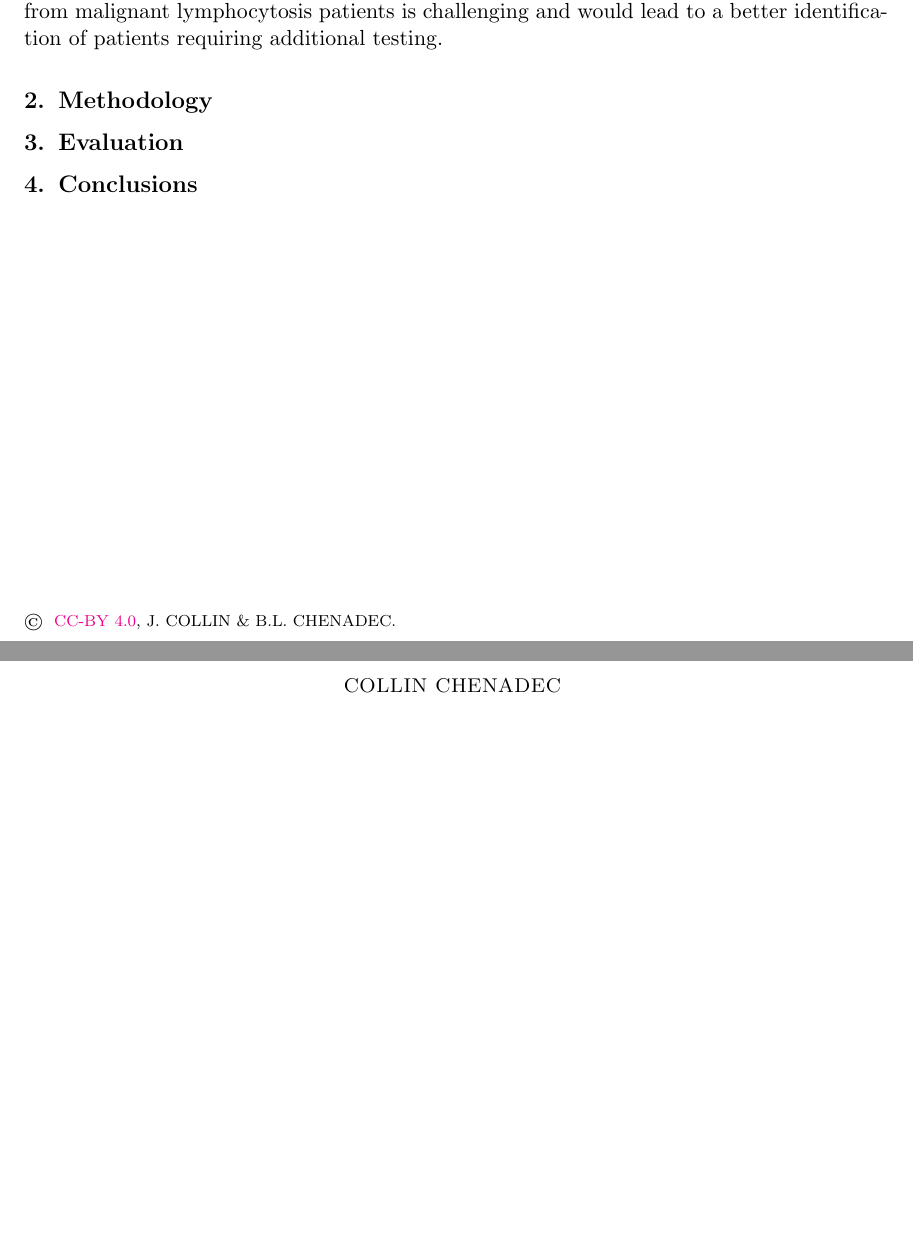
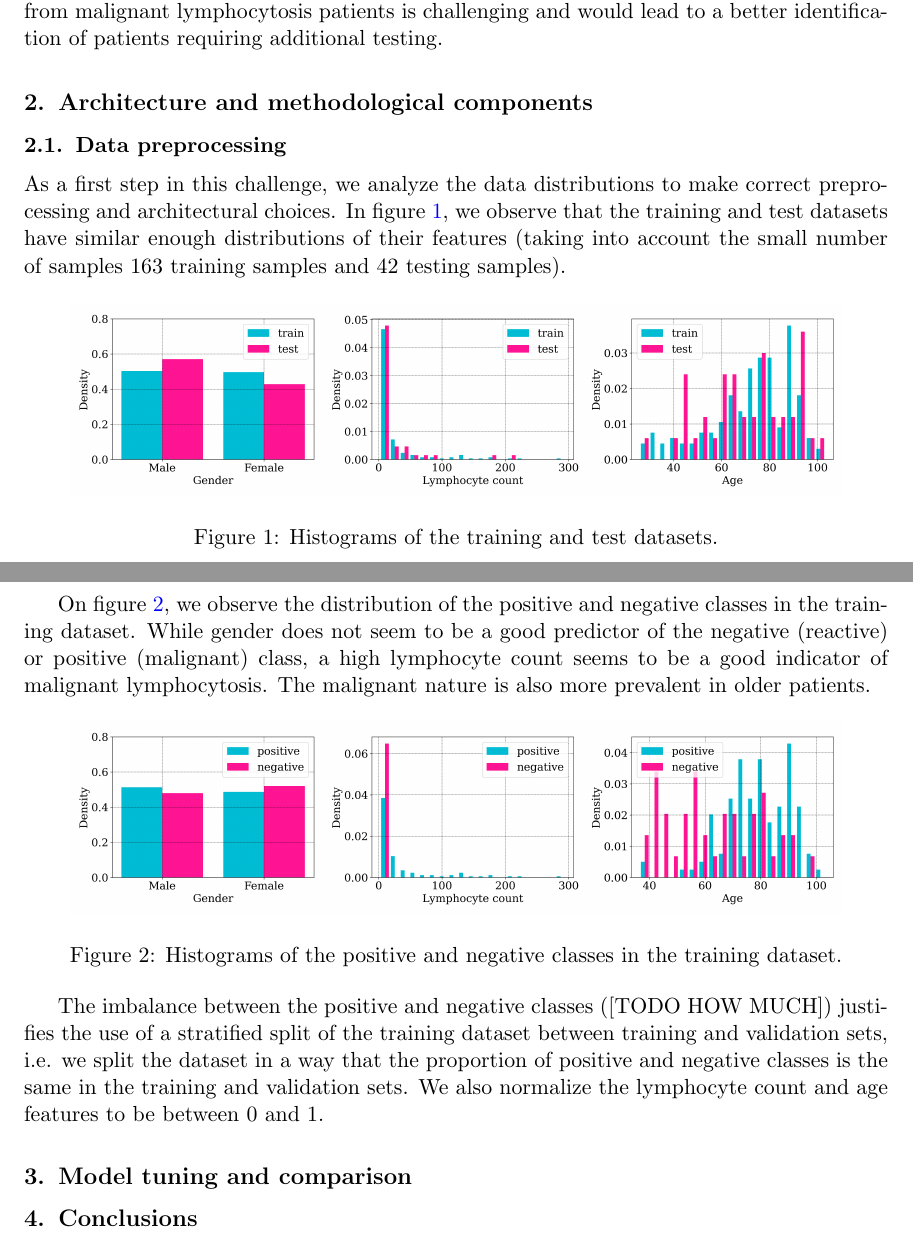
Before and after one commit to bastienlc/DLMI-challenge, a LaTeX document (report/report.tex): two parts of pages 1 and 2 of 2 before the commit and two parts of pages 1 and 2 of 3 after it, joined at a grey line, cut so that both start at the same text, the shorter picture padded with empty space. Compiled offline with pdfLaTeX.

Commit message:
report: data preprocessing

```diff
--- a/report/report.tex
+++ b/report/report.tex
@@ -21,10 +21,32 @@
 
 Lymphocytosis is a common hematologic abnormality characterized by an increase in the absolute concentration of lymphocytes to more than 4000 lymphocytes/microL for adult patients \cite{Hamad_2023}. This condition can arise from various sources, including reactions to infections, drugs, or stress, or it may indicate a lymphoproliferative disorder, which is a type of cancer involving abnormal proliferation of lymphocytes. Clinicians typically diagnose lymphocytosis by assessing personal data such as medical history, symptoms, medication lists, and through a blood test to measure lymphocyte levels. However, additional tests may be necessary to confirm the cause of lymphocytosis and determine an appropriate treatment plan. Each condition associated with lymphocytosis presents its own set of symptoms and treatment options. While the diagnosis process is efficient, it suffers from poor reproducibility, and the additional tests required can be costly and time-consuming \cite{Sahasrabudhe_2021}. Being able to distinguish more accurately reactive from malignant lymphocytosis patients is challenging and would lead to a better identification of patients requiring additional testing.
 
-\section{Methodology}
+\section{Architecture and methodological components}
 \label{sec:methodology}
 
-\section{Evaluation}
+\subsection{Data preprocessing}
+
+As a first step in this challenge, we analyze the data distributions to make correct preprocessing and architectural choices. In figure \ref{fig:train_test_histograms}, we observe that the training and test datasets have similar enough distributions of their features (taking into account the small number of samples 163 training samples and 42 testing samples).
+
+\begin{figure}[h!]
+    \centering
+    \includegraphics[width=0.9\textwidth]{figures/train_test_histograms.png}
+    \caption{Histograms of the training and test datasets.}
+    \label{fig:train_test_histograms}
+\end{figure}
+
+On figure \ref{fig:positive_negative_histograms}, we observe the distribution of the positive and negative classes in the training dataset. While gender does not seem to be a good predictor of the negative (reactive) or positive (malignant) class, a high lymphocyte count seems to be a good indicator of malignant lymphocytosis. The malignant nature is also more prevalent in older patients.
+
+\begin{figure}[h!]
+    \centering
+    \includegraphics[width=0.9\textwidth]{figures/positive_negative_histograms.png}
+    \caption{Histograms of the positive and negative classes in the training dataset.}
+    \label{fig:positive_negative_histograms}
+\end{figure}
+
+The imbalance between the positive and negative classes ([TODO HOW MUCH]) justifies the use of a stratified split of the training dataset between training and validation sets, i.e. we split the dataset in a way that the proportion of positive and negative classes is the same in the training and validation sets. We also normalize the lymphocyte count and age features to be between 0 and 1.
+
+\section{Model tuning and comparison}
 \label{sec:evaluation}
 
 \section{Conclusions}
```
Also changed, not shown: report/figures/positive_negative_histograms.png (added), report/figures/train_test_histograms.png (added), report/report.pdf.
